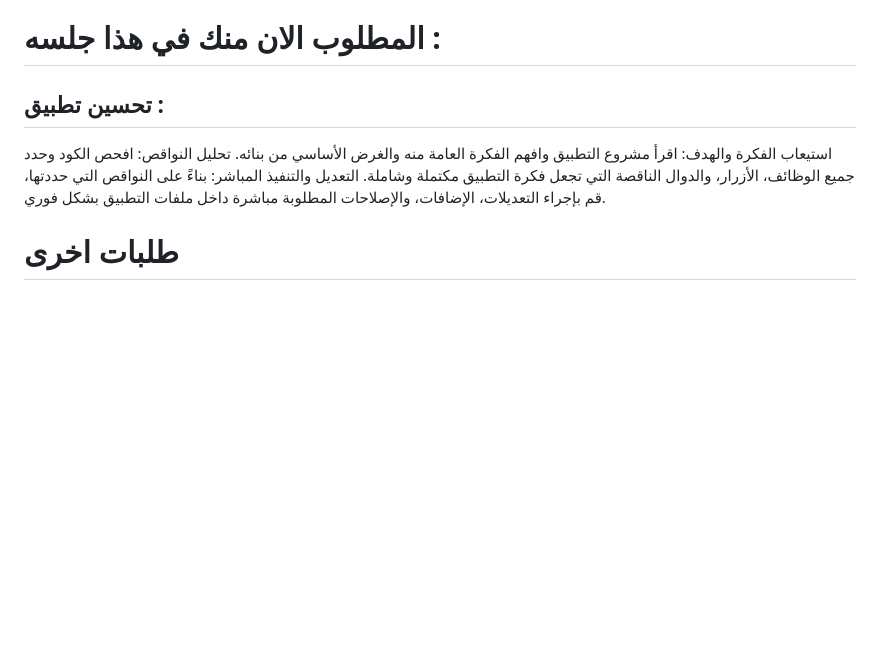
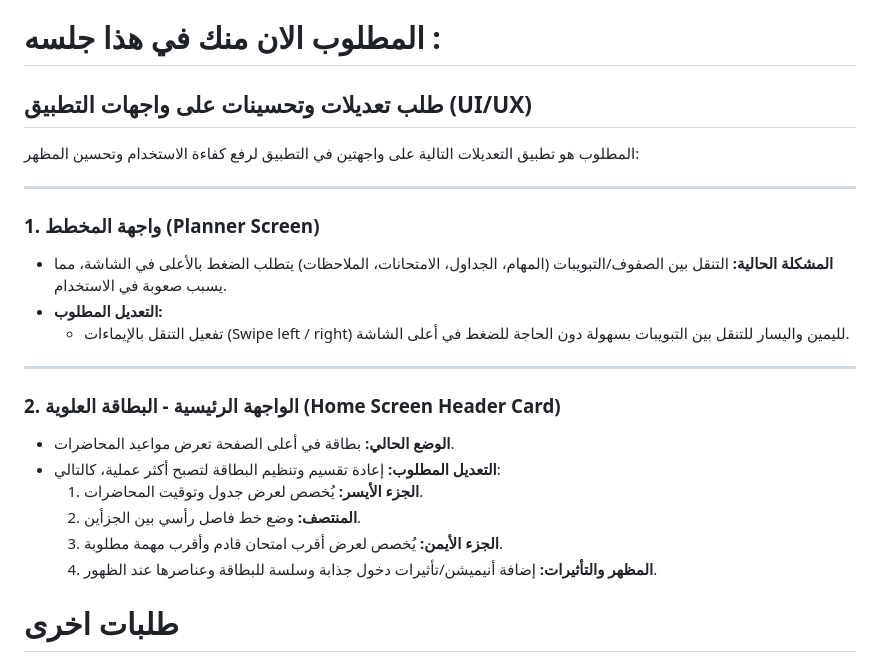
Before and after one commit to SagedAMV/app_new, a Markdown page: تعليمات.md, the part around the change. Drawn GitHub-style; blank space fills up the shorter version.

```diff
--- a/تعليمات.md
+++ b/تعليمات.md
@@ -36,10 +36,27 @@ https://github.com/SagedAMV/app_new
 
 # المطلوب الان منك في هذا جلسه :
 
-## تحسين تطبيق :
- استيعاب الفكرة والهدف: اقرأ مشروع التطبيق وافهم الفكرة العامة منه والغرض الأساسي من بنائه.
-تحليل النواقص: افحص الكود وحدد جميع الوظائف، الأزرار، والدوال الناقصة التي تجعل فكرة التطبيق مكتملة وشاملة.
-التعديل والتنفيذ المباشر: بناءً على النواقص التي حددتها، قم بإجراء التعديلات، الإضافات، والإصلاحات المطلوبة مباشرة داخل ملفات التطبيق بشكل فوري.
+## طلب تعديلات وتحسينات على واجهات التطبيق (UI/UX)
+
+المطلوب هو تطبيق التعديلات التالية على واجهتين في التطبيق لرفع كفاءة الاستخدام وتحسين المظهر:
+
+---
+
+### 1. واجهة المخطط (Planner Screen)
+* **المشكلة الحالية:** التنقل بين الصفوف/التبويبات (المهام، الجداول، الامتحانات، الملاحظات) يتطلب الضغط بالأعلى في الشاشة، مما يسبب صعوبة في الاستخدام.
+* **التعديل المطلوب:**
+  * تفعيل التنقل بالإيماءات (Swipe left / right) لليمين واليسار للتنقل بين التبويبات بسهولة دون الحاجة للضغط في أعلى الشاشة.
+
+---
+
+### 2. الواجهة الرئيسية - البطاقة العلوية (Home Screen Header Card)
+* **الوضع الحالي:** بطاقة في أعلى الصفحة تعرض مواعيد المحاضرات.
+* **التعديل المطلوب:** إعادة تقسيم وتنظيم البطاقة لتصبح أكثر عملية، كالتالي:
+  1. **الجزء الأيسر:** يُخصص لعرض جدول وتوقيت المحاضرات.
+  2. **المنتصف:** وضع خط فاصل رأسي بين الجزأين.
+  3. **الجزء الأيمن:** يُخصص لعرض أقرب امتحان قادم وأقرب مهمة مطلوبة.
+  4. **المظهر والتأثيرات:** إضافة أنيميشن/تأثيرات دخول جذابة وسلسة للبطاقة وعناصرها عند الظهور.
+
 
 
 # طلبات اخرى
```
